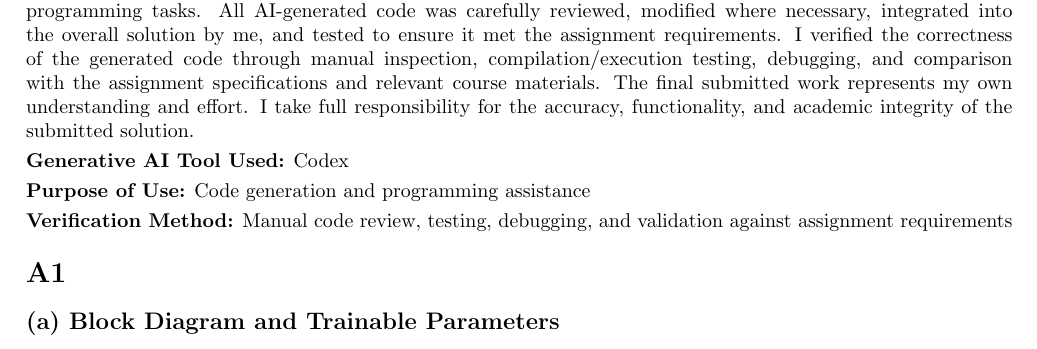
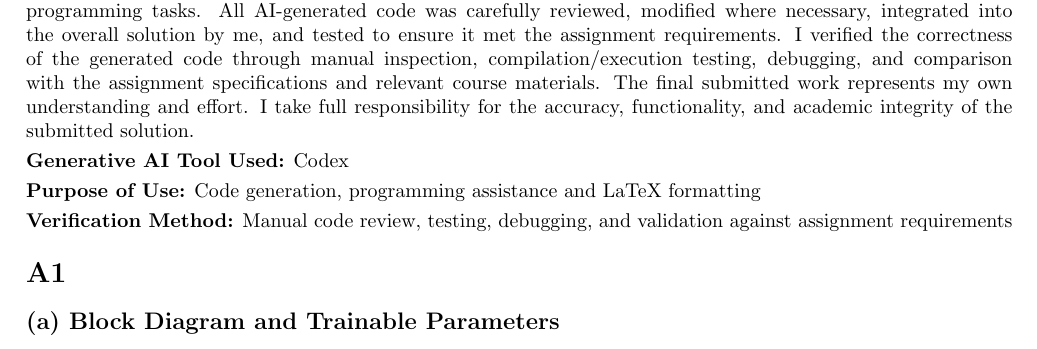
Before and after one commit to Frankhuex/sc4001-hdb-price-prediction-assignment, a LaTeX document (report/PartA_report_HuHan.tex): part of page 1 of 5, cut so that both start at the same text. Compiled offline with pdfLaTeX.

Commit message:
modify tex

```diff
--- a/report/PartA_report_HuHan.tex
+++ b/report/PartA_report_HuHan.tex
@@ -14,7 +14,7 @@ I used \textbf{Codex} to assist with the generation of selected code segments du
 
 \textbf{Generative AI Tool Used:} Codex
 
-\textbf{Purpose of Use:} Code generation and programming assistance
+\textbf{Purpose of Use:} Code generation, programming assistance and LaTeX formatting
 
 \textbf{Verification Method:} Manual code review, testing, debugging, and validation against assignment requirements
 
```
Also changed, not shown: report/PartA_report_HuHan.pdf, 1 other file.
